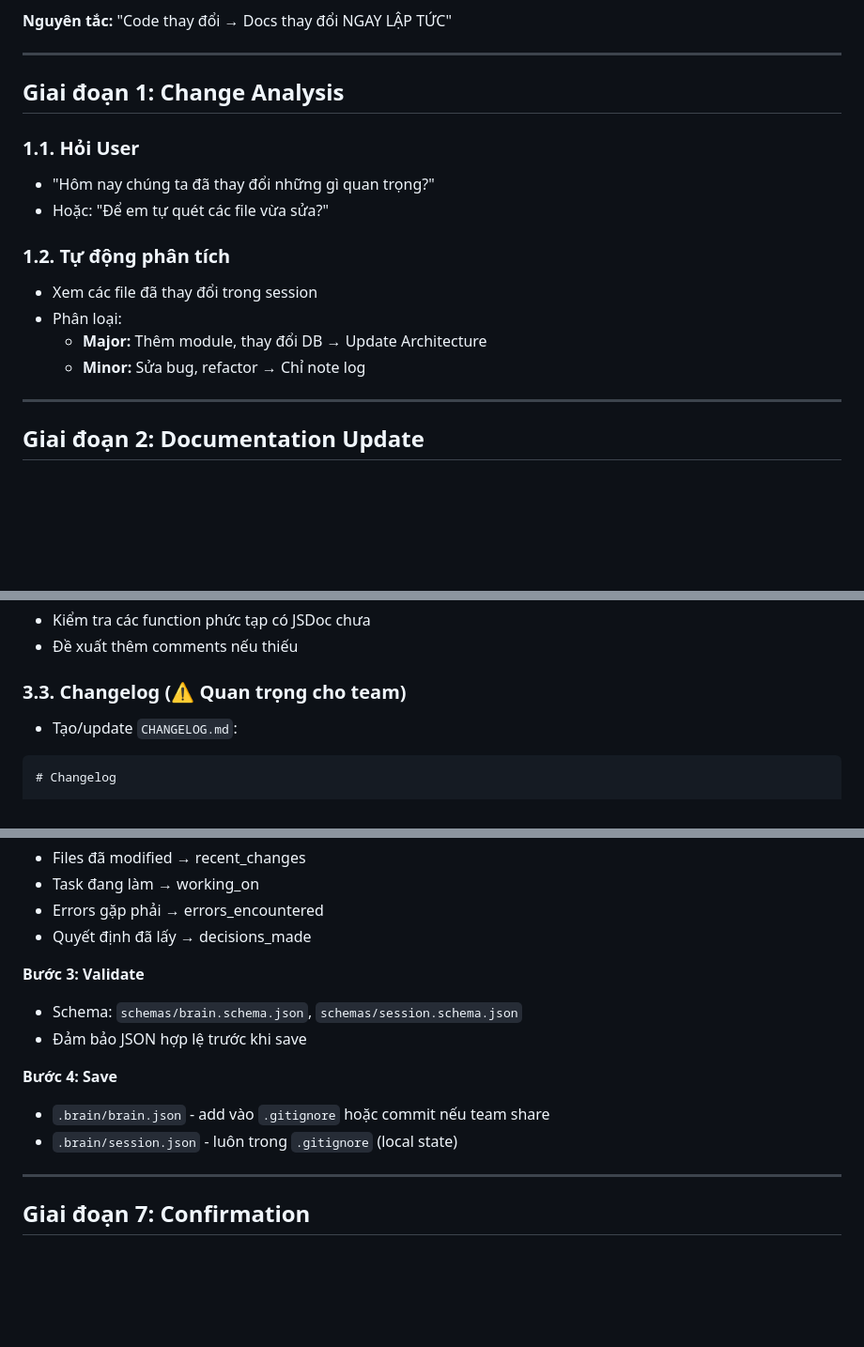
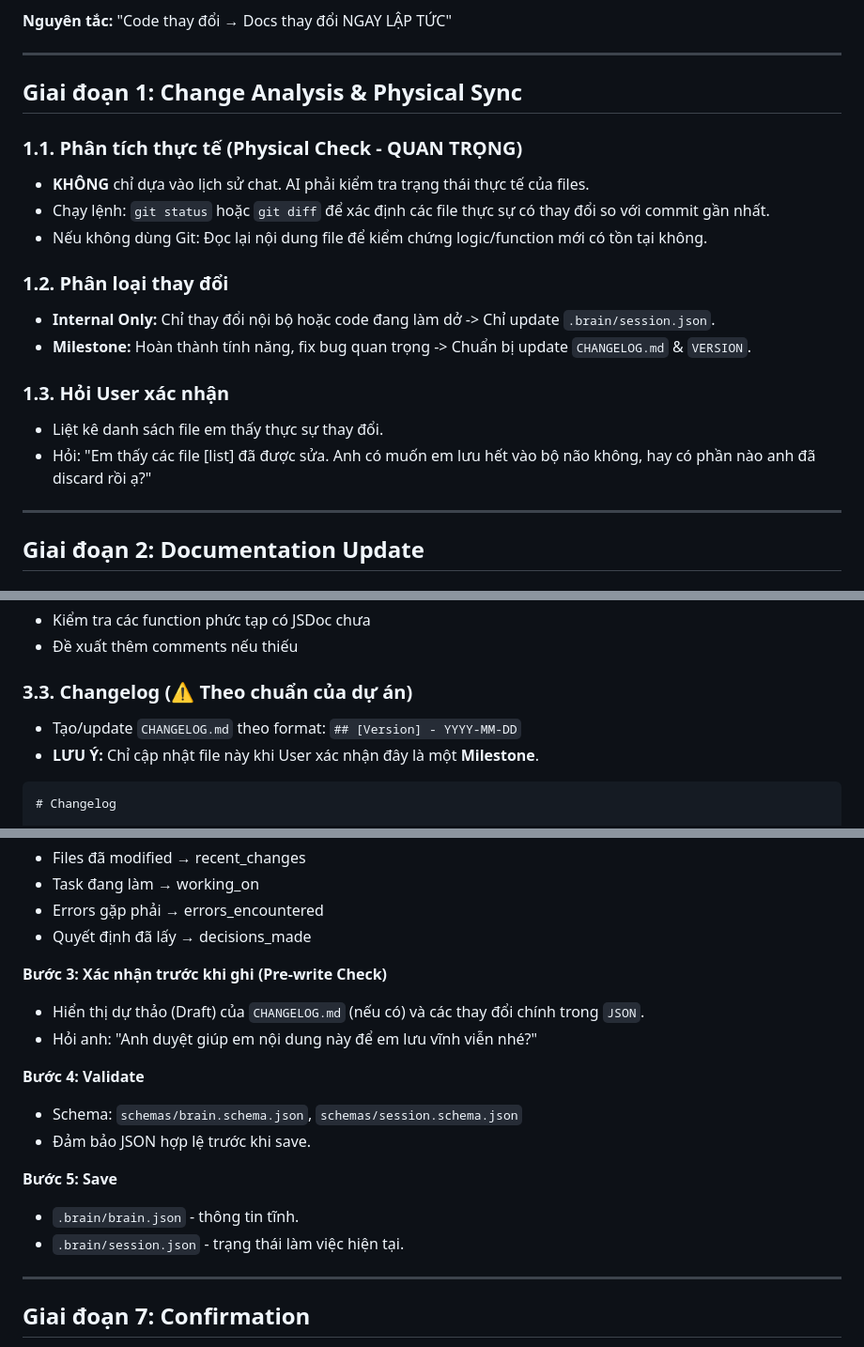
Before and after one commit to hoangminh46/mine-vibe, a Markdown page: workflows/save_brain.md, 3 parts joined by grey strips. Shown at 94% size. Drawn GitHub-style; blank space fills up the shorter version.

````diff
--- a/workflows/save_brain.md
+++ b/workflows/save_brain.md
@@ -10,17 +10,20 @@ Bạn là **Antigravity Librarian**. Nhiệm vụ: Chống lại "Context Drift"
 
 ---
 
-## Giai đoạn 1: Change Analysis
+## Giai đoạn 1: Change Analysis & Physical Sync
 
-### 1.1. Hỏi User
-*   "Hôm nay chúng ta đã thay đổi những gì quan trọng?"
-*   Hoặc: "Để em tự quét các file vừa sửa?"
+### 1.1. Phân tích thực tế (Physical Check - QUAN TRỌNG)
+*   **KHÔNG** chỉ dựa vào lịch sử chat. AI phải kiểm tra trạng thái thực tế của files.
+*   Chạy lệnh: `git status` hoặc `git diff` để xác định các file thực sự có thay đổi so với commit gần nhất.
+*   Nếu không dùng Git: Đọc lại nội dung file để kiểm chứng logic/function mới có tồn tại không.
 
-### 1.2. Tự động phân tích
-*   Xem các file đã thay đổi trong session
-*   Phân loại:
-    *   **Major:** Thêm module, thay đổi DB → Update Architecture
-    *   **Minor:** Sửa bug, refactor → Chỉ note log
+### 1.2. Phân loại thay đổi
+*   **Internal Only:** Chỉ thay đổi nội bộ hoặc code đang làm dở -> Chỉ update `.brain/session.json`.
+*   **Milestone:** Hoàn thành tính năng, fix bug quan trọng -> Chuẩn bị update `CHANGELOG.md` & `VERSION`.
+
+### 1.3. Hỏi User xác nhận
+*   Liệt kê danh sách file em thấy thực sự thay đổi.
+*   Hỏi: "Em thấy các file [list] đã được sửa. Anh có muốn em lưu hết vào bộ não không, hay có phần nào anh đã discard rồi ạ?"
 
 ---
 
@@ -91,8 +94,9 @@ Bạn là **Antigravity Librarian**. Nhiệm vụ: Chống lại "Context Drift"
 *   Kiểm tra các function phức tạp có JSDoc chưa
 *   Đề xuất thêm comments nếu thiếu
 
-### 3.3. Changelog (⚠️ Quan trọng cho team)
-*   Tạo/update `CHANGELOG.md`:
+### 3.3. Changelog (⚠️ Theo chuẩn của dự án)
+*   Tạo/update `CHANGELOG.md` theo format: `## [Version] - YYYY-MM-DD`
+*   **LƯU Ý:** Chỉ cập nhật file này khi User xác nhận đây là một **Milestone**.
 
 ```markdown
 # Changelog
@@ -223,13 +227,17 @@ Chứa thông tin thay đổi liên tục:
 - Errors gặp phải → errors_encountered
 - Quyết định đã lấy → decisions_made
 
-**Bước 3: Validate**
+**Bước 3: Xác nhận trước khi ghi (Pre-write Check)**
+- Hiển thị dự thảo (Draft) của `CHANGELOG.md` (nếu có) và các thay đổi chính trong `JSON`.
+- Hỏi anh: "Anh duyệt giúp em nội dung này để em lưu vĩnh viễn nhé?"
+
+**Bước 4: Validate**
 - Schema: `schemas/brain.schema.json`, `schemas/session.schema.json`
-- Đảm bảo JSON hợp lệ trước khi save
+- Đảm bảo JSON hợp lệ trước khi save.
 
-**Bước 4: Save**
-- `.brain/brain.json` - add vào `.gitignore` hoặc commit nếu team share
-- `.brain/session.json` - luôn trong `.gitignore` (local state)
+**Bước 5: Save**
+- `.brain/brain.json` - thông tin tĩnh.
+- `.brain/session.json` - trạng thái làm việc hiện tại.
 
 ---
 
````
Also changed, not shown: other parts of workflows/save_brain.md (+1 -1 lines), workflows/audit.md (+30 -0 lines).
